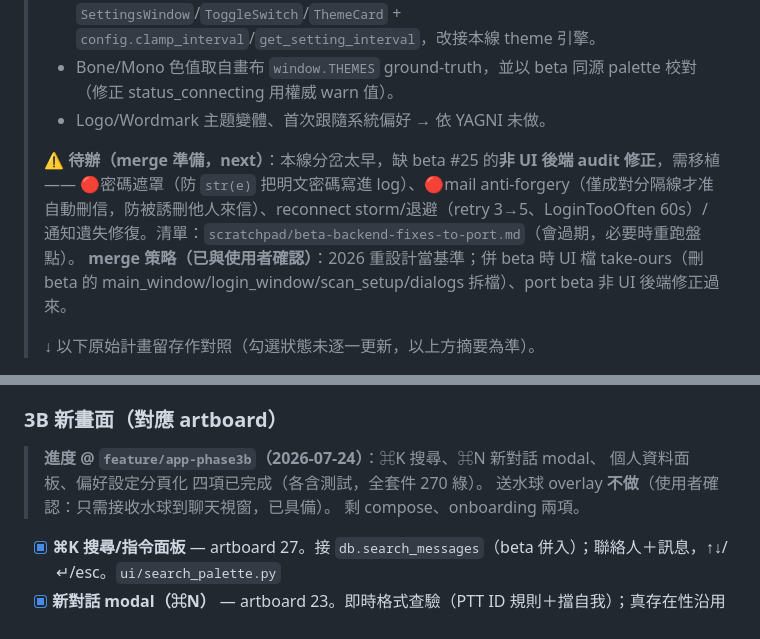
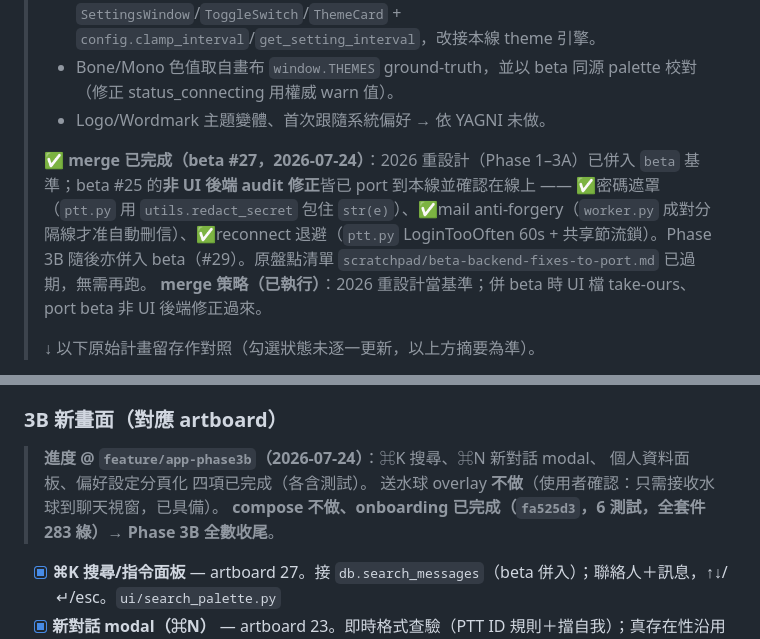
Before and after one commit to uPtt-messenger/uPtt-app, a Markdown page: to-do.md, 2 parts joined by grey strips. GitHub-like rendering.

Commit message:
docs: 更新過期待辦(Phase 2 merge 已完成、Phase 3B 全收尾)
- Phase 2 merge 準備段：beta #27 已併入、audit 後端修正(密碼遮罩/
  mail anti-forgery/reconnect 退避)確認在線上，標記完成
- Phase 3B 進度註記：compose 不做、onboarding 已完成，改為全數收尾

Co-Authored-By: Claude Opus 4.8 <noreply@anthropic.com>
Claude-Session: https://claude.ai/code/session_01Rpx2T6Nnwra7gLDg7toKQF

```diff
--- a/to-do.md
+++ b/to-do.md
@@ -19,8 +19,8 @@
 > - Bone/Mono 色值取自畫布 `window.THEMES` ground-truth，並以 beta 同源 palette 校對（修正 status_connecting 用權威 warn 值）。
 > - Logo/Wordmark 主題變體、首次跟隨系統偏好 → 依 YAGNI 未做。
 >
-> **⚠️ 待辦（merge 準備，next）**：本線分岔太早，缺 beta #25 的**非 UI 後端 audit 修正**，需移植 —— 🔴密碼遮罩（防 `str(e)` 把明文密碼寫進 log）、🔴mail anti-forgery（僅成對分隔線才准自動刪信，防被誘刪他人來信）、reconnect storm/退避（retry 3→5、LoginTooOften 60s）/通知遺失修復。清單：`scratchpad/beta-backend-fixes-to-port.md`（會過期，必要時重跑盤點）。
-> **merge 策略（已與使用者確認）**：2026 重設計當基準；併 beta 時 UI 檔 take-ours（刪 beta 的 main_window/login_window/scan_setup/dialogs 拆檔）、port beta 非 UI 後端修正過來。
+> **✅ merge 已完成（beta #27，2026-07-24）**：2026 重設計（Phase 1–3A）已併入 `beta` 基準；beta #25 的**非 UI 後端 audit 修正**皆已 port 到本線並確認在線上 —— ✅密碼遮罩（`ptt.py` 用 `utils.redact_secret` 包住 `str(e)`）、✅mail anti-forgery（`worker.py` 成對分隔線才准自動刪信）、✅reconnect 退避（`ptt.py` LoginTooOften 60s + 共享節流鎖）。Phase 3B 隨後亦併入 beta（#29）。原盤點清單 `scratchpad/beta-backend-fixes-to-port.md` 已過期，無需再跑。
+> **merge 策略（已執行）**：2026 重設計當基準；併 beta 時 UI 檔 take-ours、port beta 非 UI 後端修正過來。
 >
 > ↓ 以下原始計畫留存作對照（勾選狀態未逐一更新，以上方摘要為準）。
 
@@ -65,9 +65,9 @@
 ### 3B 新畫面（對應 artboard）
 
 > **進度 @ `feature/app-phase3b`（2026-07-24）**：⌘K 搜尋、⌘N 新對話 modal、
-> 個人資料面板、偏好設定分頁化 四項已完成（各含測試，全套件 270 綠）。
+> 個人資料面板、偏好設定分頁化 四項已完成（各含測試）。
 > 送水球 overlay **不做**（使用者確認：只需接收水球到聊天視窗，已具備）。
-> 剩 compose、onboarding 兩項。
+> **compose 不做、onboarding 已完成（`fa525d3`，6 測試，全套件 283 綠）→ Phase 3B 全數收尾**。
 
 - [x] **⌘K 搜尋/指令面板** — artboard 27。接 `db.search_messages`（beta 併入）；聯絡人＋訊息，↑↓/↵/esc。`ui/search_palette.py`
 - [x] **新對話 modal（⌘N）** — artboard 23。即時格式查驗（PTT ID 規則＋擋自我）；真存在性沿用 add→archived 流程。`ui/new_chat_modal.py`
```
